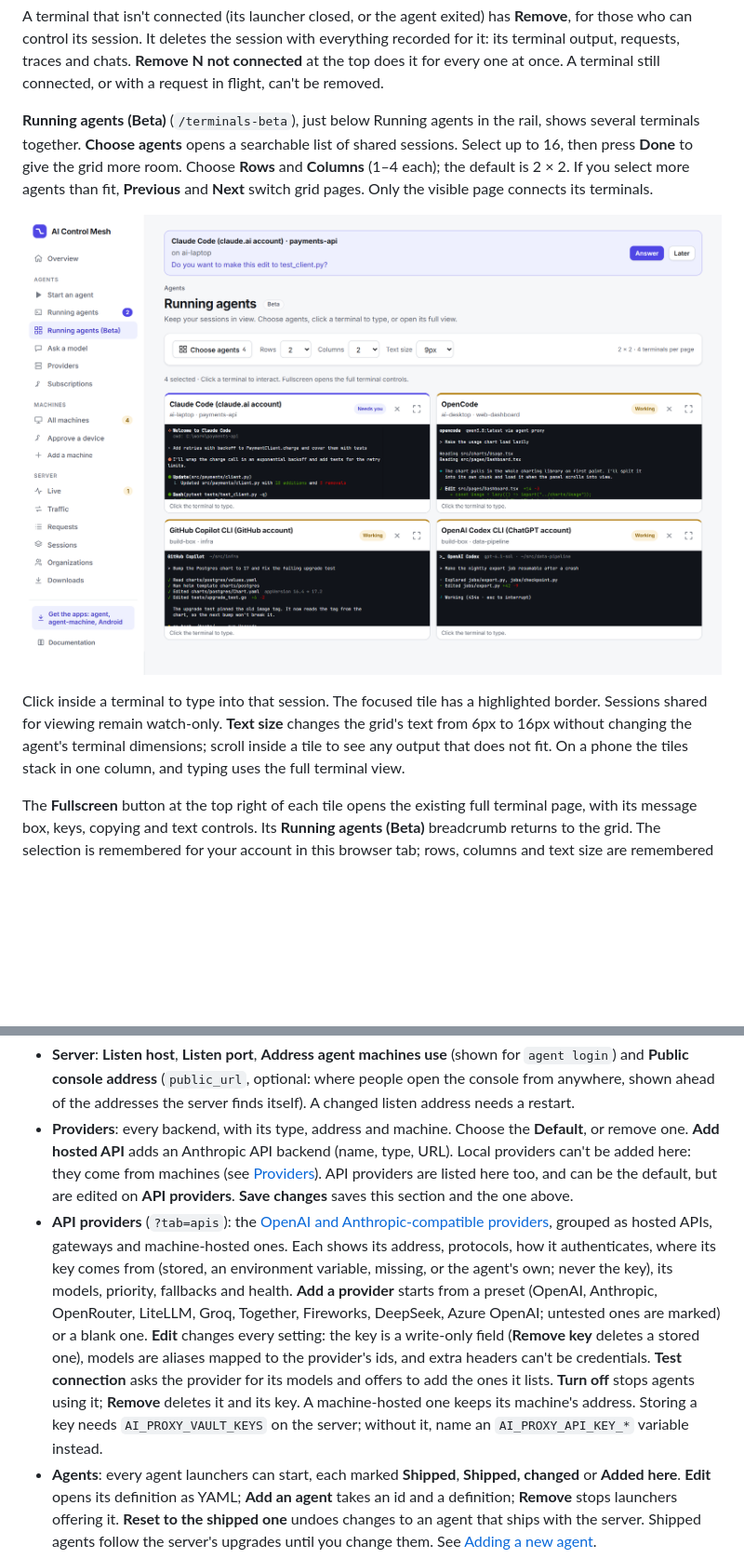
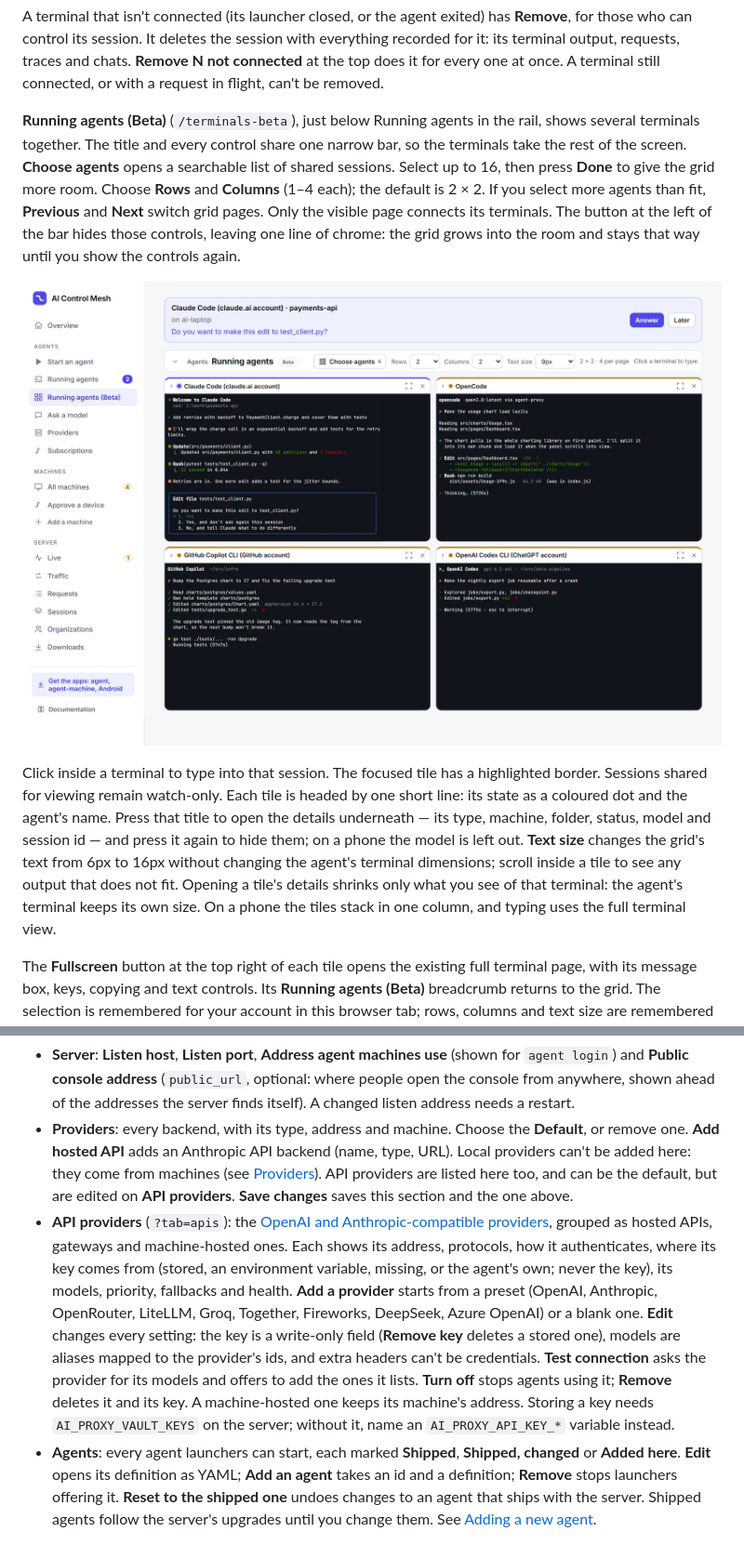
Before and after one commit to joeyenfield/ai-coding-agent-proxy, a Markdown page: docs/console.md, 2 parts joined by grey strips. Shown at 93% size. Rendered like a GitHub page; pictures changed too: docs/screenshots/terminal-grid.png; blank space fills up the shorter version.

```diff
--- a/docs/console.md
+++ b/docs/console.md
@@ -101,11 +101,11 @@ Ended terminals stay listed with their exit status until their session is delete
 
 A terminal that isn't connected (its launcher closed, or the agent exited) has **Remove**, for those who can control its session. It deletes the session with everything recorded for it: its terminal output, requests, traces and chats. **Remove N not connected** at the top does it for every one at once. A terminal still connected, or with a request in flight, can't be removed.
 
-**Running agents (Beta)** (`/terminals-beta`), just below Running agents in the rail, shows several terminals together. **Choose agents** opens a searchable list of shared sessions. Select up to 16, then press **Done** to give the grid more room. Choose **Rows** and **Columns** (1–4 each); the default is 2 × 2. If you select more agents than fit, **Previous** and **Next** switch grid pages. Only the visible page connects its terminals.
+**Running agents (Beta)** (`/terminals-beta`), just below Running agents in the rail, shows several terminals together. The title and every control share one narrow bar, so the terminals take the rest of the screen. **Choose agents** opens a searchable list of shared sessions. Select up to 16, then press **Done** to give the grid more room. Choose **Rows** and **Columns** (1–4 each); the default is 2 × 2. If you select more agents than fit, **Previous** and **Next** switch grid pages. Only the visible page connects its terminals. The button at the left of the bar hides those controls, leaving one line of chrome: the grid grows into the room and stays that way until you show the controls again.
 
 ![Four terminals in Running agents (Beta)](screenshots/terminal-grid.png)
 
-Click inside a terminal to type into that session. The focused tile has a highlighted border. Sessions shared for viewing remain watch-only. **Text size** changes the grid's text from 6px to 16px without changing the agent's terminal dimensions; scroll inside a tile to see any output that does not fit. On a phone the tiles stack in one column, and typing uses the full terminal view.
+Click inside a terminal to type into that session. The focused tile has a highlighted border. Sessions shared for viewing remain watch-only. Each tile is headed by one short line: its state as a coloured dot and the agent's name. Press that title to open the details underneath — its type, machine, folder, status, model and session id — and press it again to hide them; on a phone the model is left out. **Text size** changes the grid's text from 6px to 16px without changing the agent's terminal dimensions; scroll inside a tile to see any output that does not fit. Opening a tile's details shrinks only what you see of that terminal: the agent's terminal keeps its own size. On a phone the tiles stack in one column, and typing uses the full terminal view.
 
 The **Fullscreen** button at the top right of each tile opens the existing full terminal page, with its message box, keys, copying and text controls. Its **Running agents (Beta)** breadcrumb returns to the grid. The selection is remembered for your account in this browser tab; rows, columns and text size are remembered in this browser. **Remove from grid** only removes a tile, leaving the session running. A selected agent that exits stays in the grid until removed.
 
@@ -278,7 +278,7 @@ The log's own requests aren't listed, nor the console's `/assets/`. Requests tha
 
 - **Server**: **Listen host**, **Listen port**, **Address agent machines use** (shown for `agent login`) and **Public console address** (`public_url`, optional: where people open the console from anywhere, shown ahead of the addresses the server finds itself). A changed listen address needs a restart.
 - **Providers**: every backend, with its type, address and machine. Choose the **Default**, or remove one. **Add hosted API** adds an Anthropic API backend (name, type, URL). Local providers can't be added here: they come from machines (see [Providers](providers.md)). API providers are listed here too, and can be the default, but are edited on **API providers**. **Save changes** saves this section and the one above.
-- **API providers** (`?tab=apis`): the [OpenAI and Anthropic-compatible providers](providers.md#api-providers-openai-and-anthropic-compatible), grouped as hosted APIs, gateways and machine-hosted ones. Each shows its address, protocols, how it authenticates, where its key comes from (stored, an environment variable, missing, or the agent's own; never the key), its models, priority, fallbacks and health. **Add a provider** starts from a preset (OpenAI, Anthropic, OpenRouter, LiteLLM, Groq, Together, Fireworks, DeepSeek, Azure OpenAI; untested ones are marked) or a blank one. **Edit** changes every setting: the key is a write-only field (**Remove key** deletes a stored one), models are aliases mapped to the provider's ids, and extra headers can't be credentials. **Test connection** asks the provider for its models and offers to add the ones it lists. **Turn off** stops agents using it; **Remove** deletes it and its key. A machine-hosted one keeps its machine's address. Storing a key needs `AI_PROXY_VAULT_KEYS` on the server; without it, name an `AI_PROXY_API_KEY_*` variable instead.
+- **API providers** (`?tab=apis`): the [OpenAI and Anthropic-compatible providers](providers.md#api-providers-openai-and-anthropic-compatible), grouped as hosted APIs, gateways and machine-hosted ones. Each shows its address, protocols, how it authenticates, where its key comes from (stored, an environment variable, missing, or the agent's own; never the key), its models, priority, fallbacks and health. **Add a provider** starts from a preset (OpenAI, Anthropic, OpenRouter, LiteLLM, Groq, Together, Fireworks, DeepSeek, Azure OpenAI) or a blank one. **Edit** changes every setting: the key is a write-only field (**Remove key** deletes a stored one), models are aliases mapped to the provider's ids, and extra headers can't be credentials. **Test connection** asks the provider for its models and offers to add the ones it lists. **Turn off** stops agents using it; **Remove** deletes it and its key. A machine-hosted one keeps its machine's address. Storing a key needs `AI_PROXY_VAULT_KEYS` on the server; without it, name an `AI_PROXY_API_KEY_*` variable instead.
 - **Agents**: every agent launchers can start, each marked **Shipped**, **Shipped, changed** or **Added here**. **Edit** opens its definition as YAML; **Add an agent** takes an id and a definition; **Remove** stops launchers offering it. **Reset to the shipped one** undoes changes to an agent that ships with the server. Shipped agents follow the server's upgrades until you change them. See [Adding a new agent](agents.md#adding-a-new-agent).
 - **Ollama model tuning**: the `defaults`, `profiles` and `aliases` the server applies to requests it sends to Ollama, as one YAML document. **Save tuning** applies it to new requests. See [Model tuning](providers.md#model-tuning).
 - **Storage**: which database the server uses (SQLite or PostgreSQL, its address without the password, and its size), and the server's [retention policy](retention.md): which trace modes organizations may choose and the default one, whether account agents' traffic and terminal output are recorded, and for each kind (traces, terminal output, request records, sessions, the audit log) how long it's kept and the least and most organizations may set. Empty means forever, or no bound. On a phone each kind is a block of its own. **API log** turns on saving every request for the [API log](#api-log) (off by default) and says for how many days (7 by default), and whether debug mode saves headers and bodies too, and for how many days (1).
```
Also changed, not shown: .context/console.md (+4 -2 lines), docs/providers.md (+12 -12 lines), docs/screenshots/terminal-grid-dark.png, docs/screenshots/terminal-grid-phone.png, 7 other files.
